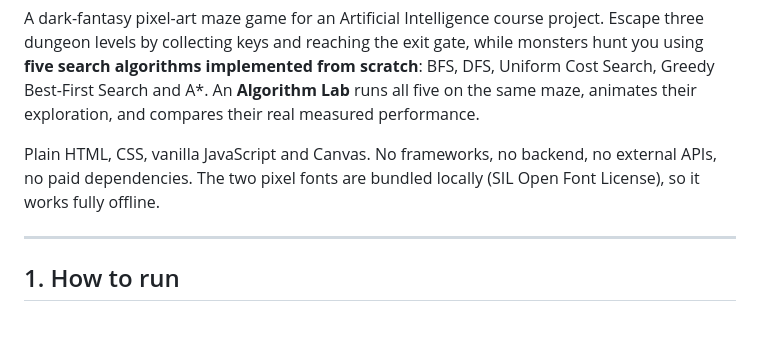
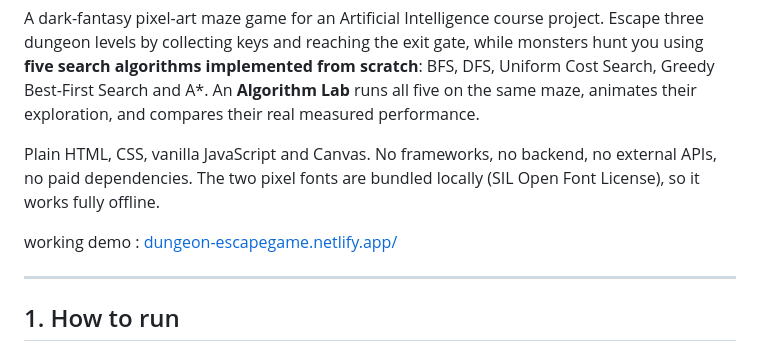
Before and after one commit to soyasticks/dungeon-escapegame, a Markdown page: README.md, the part around the change. Drawn GitHub-style; blank space fills up the shorter version.

```diff
--- a/README.md
+++ b/README.md
@@ -9,6 +9,8 @@ maze, animates their exploration, and compares their real measured performance.
 Plain HTML, CSS, vanilla JavaScript and Canvas. No frameworks, no backend, no external APIs,
 no paid dependencies. The two pixel fonts are bundled locally (SIL Open Font License), so it
 works fully offline.
+
+working demo : [dungeon-escapegame.netlify.app/](url)
 
 ---
 
```
